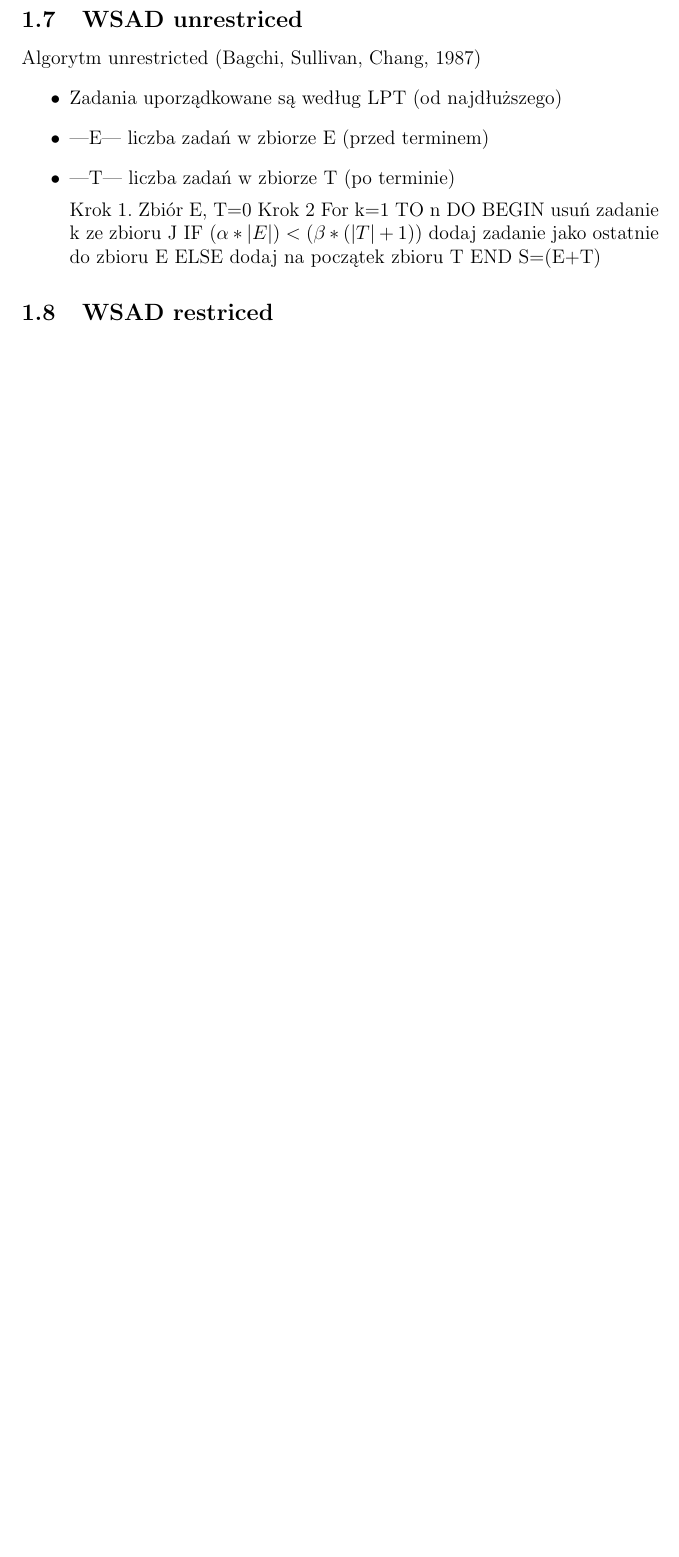
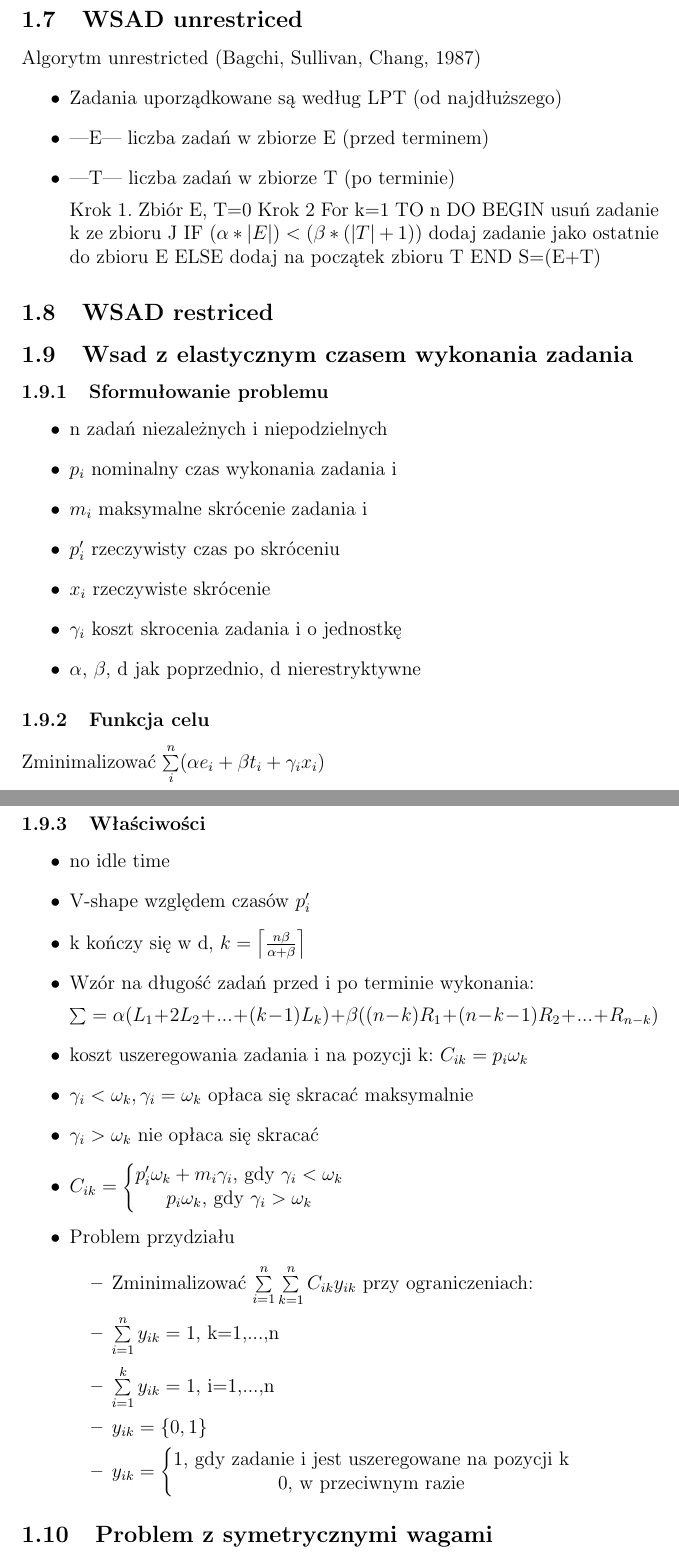
Before and after one commit to pwiniarczyk/MOwZ, a LaTeX document (MOwZ.tex): part of page 7 of 11 before the commit and two parts of pages 7 and 8 of 13 after it, the two joined at a grey line, cut so that both start at the same text, the shorter picture padded with empty space. Compiled offline with pdfLaTeX.

Commit message:
Kolejny commit
Wsad z elastycznym czasem wykonania zadania, problem z symetrycznymi
wagami,

```diff
--- a/MOwZ.tex
+++ b/MOwZ.tex
@@ -136,3 +136,44 @@ END
 S=(E+T)
 \end{itemize}
 \subsection{WSAD restriced}
+\subsection{Wsad z elastycznym czasem wykonania zadania}
+\subsubsection{Sformułowanie problemu}
+\begin{itemize}
+\item n zadań niezależnych i niepodzielnych
+\item $p_{i}$ nominalny czas wykonania zadania i
+\item $m_{i}$ maksymalne skrócenie zadania i
+\item $p_{i}'$ rzeczywisty czas po skróceniu
+\item $x_{i}$ rzeczywiste skrócenie
+\item $\gamma_{i}$ koszt skrocenia zadania i o jednostkę
+\item $\alpha$, $\beta$, d jak poprzednio, d nierestryktywne
+\end{itemize}
+\subsubsection{Funkcja celu}
+Zminimalizować $\sum\limits_{i}^{n}(\alpha e_{i}+\beta t_{i} + \gamma_{i}x_{i})$
+\subsubsection{Właściwości}
+\begin{itemize}
+\item no idle time
+\item V-shape względem czasów $p_{i}'$
+\item k kończy się w d, $k=\left \lceil \frac{n\beta}{\alpha+\beta} \right \rceil$
+\item Wzór na długość zadań przed i po terminie wykonania:
+
+$\sum=\alpha(L_{1}+2L_{2}+...+(k-1)L_{k})+\beta((n-k)R_{1}+(n-k-1)R_{2}+...+R_{n-k})$
+\item koszt uszeregowania zadania i na pozycji k: $C_{ik}=p_{i}\omega_{k}$
+\item $\gamma_{i}<\omega_{k}, \gamma_{i}=\omega_{k}$ opłaca się skracać maksymalnie
+\item $\gamma_{i}>\omega_{k}$ nie opłaca się skracać
+\item $C_{ik} = \left\{\begin{matrix}
+p_{i}'\omega_{k}+m_{i}\gamma_{i}$, gdy $\gamma_{i}<\omega_{k}\\
+p_{i}\omega_{k}$, gdy $\gamma_{i}>\omega_{k}
+\end{matrix}\right.$
+\item Problem przydziału
+\begin{itemize}
+\item Zminimalizować $\sum\limits_{i=1}^{n}\sum\limits_{k=1}^{n}C_{ik}y_{ik}$ przy ograniczeniach:
+\item $\sum\limits_{i=1}^{n} y_{ik}=1$, k=1,...,n
+\item $\sum\limits_{i=1}^{k} y_{ik}=1$, i=1,...,n
+\item $y_{ik}=\{0,1\}$
+\item $y_{ik} = \left\{\begin{matrix}
+1$, gdy zadanie i jest uszeregowane na pozycji k$\\
+0$, w przeciwnym razie$
+\end{matrix}\right.$
+\end{itemize}
+\end{itemize}
+\subsection{Problem z symetrycznymi wagami}
```
Also changed, not shown: MOwZ.pdf, MOwZ.tex (26 more changed lines), 2 other files.
